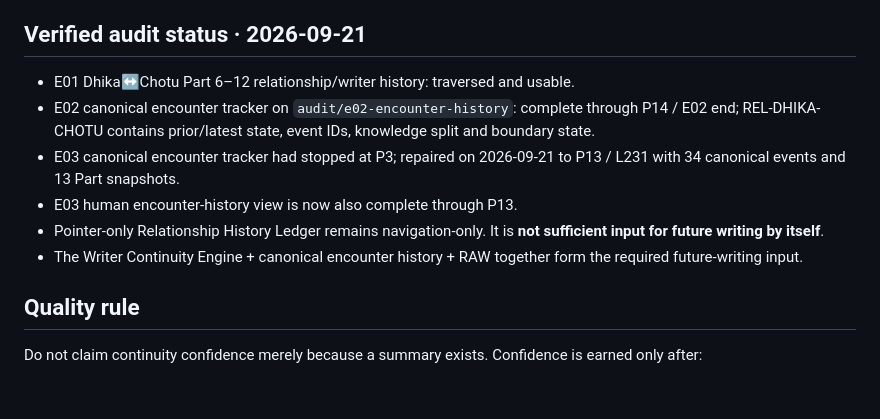
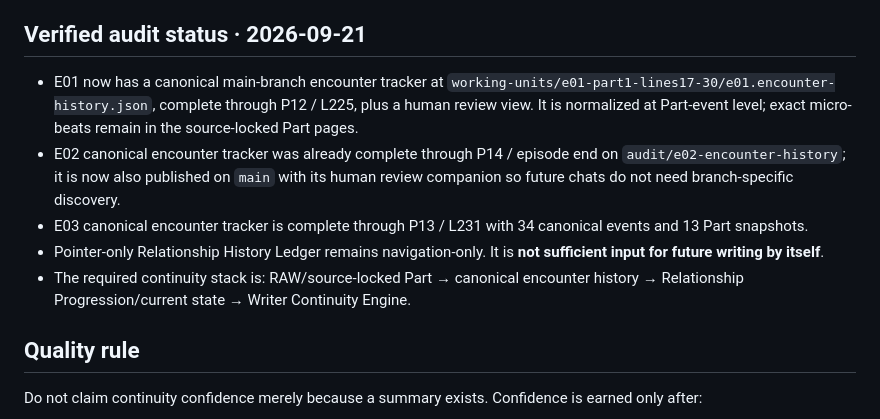
Before and after one commit to developer-fandom-rush/dhika-story-engine-site, a Markdown page: review/DHIKA_WRITER_CONTINUITY_ENGINE.md, the part around the change. Rendered like a GitHub page; blank space fills up the shorter version.

Commit message:
Writer engine: record E01 E02 E03 canonical tracker status

```diff
--- a/review/DHIKA_WRITER_CONTINUITY_ENGINE.md
+++ b/review/DHIKA_WRITER_CONTINUITY_ENGINE.md
@@ -628,12 +628,12 @@ If any required tracker is stale or stops before the latest approved Part, **rep
 
 ## Verified audit status · 2026-09-21
 
-- E01 Dhika↔Chotu Part 6–12 relationship/writer history: traversed and usable.
-- E02 canonical encounter tracker on `audit/e02-encounter-history`: complete through P14 / E02 end; REL-DHIKA-CHOTU contains prior/latest state, event IDs, knowledge split and boundary state.
-- E03 canonical encounter tracker had stopped at P3; repaired on 2026-09-21 to P13 / L231 with 34 canonical events and 13 Part snapshots.
-- E03 human encounter-history view is now also complete through P13.
+- E01 now has a canonical main-branch encounter tracker at `working-units/e01-part1-lines17-30/e01.encounter-history.json`, complete through P12 / L225, plus a human review view. It is normalized at Part-event level; exact micro-beats remain in the source-locked Part pages.
+- E02 canonical encounter tracker was already complete through P14 / episode end on `audit/e02-encounter-history`; it is now also published on `main` with its human review companion so future chats do not need branch-specific discovery.
+- E03 canonical encounter tracker is complete through P13 / L231 with 34 canonical events and 13 Part snapshots.
 - Pointer-only Relationship History Ledger remains navigation-only. It is **not sufficient input for future writing by itself**.
-- The Writer Continuity Engine + canonical encounter history + RAW together form the required future-writing input.
+- The required continuity stack is: RAW/source-locked Part → canonical encounter history → Relationship Progression/current state → Writer Continuity Engine.
+
 
 ## Quality rule
 
```
